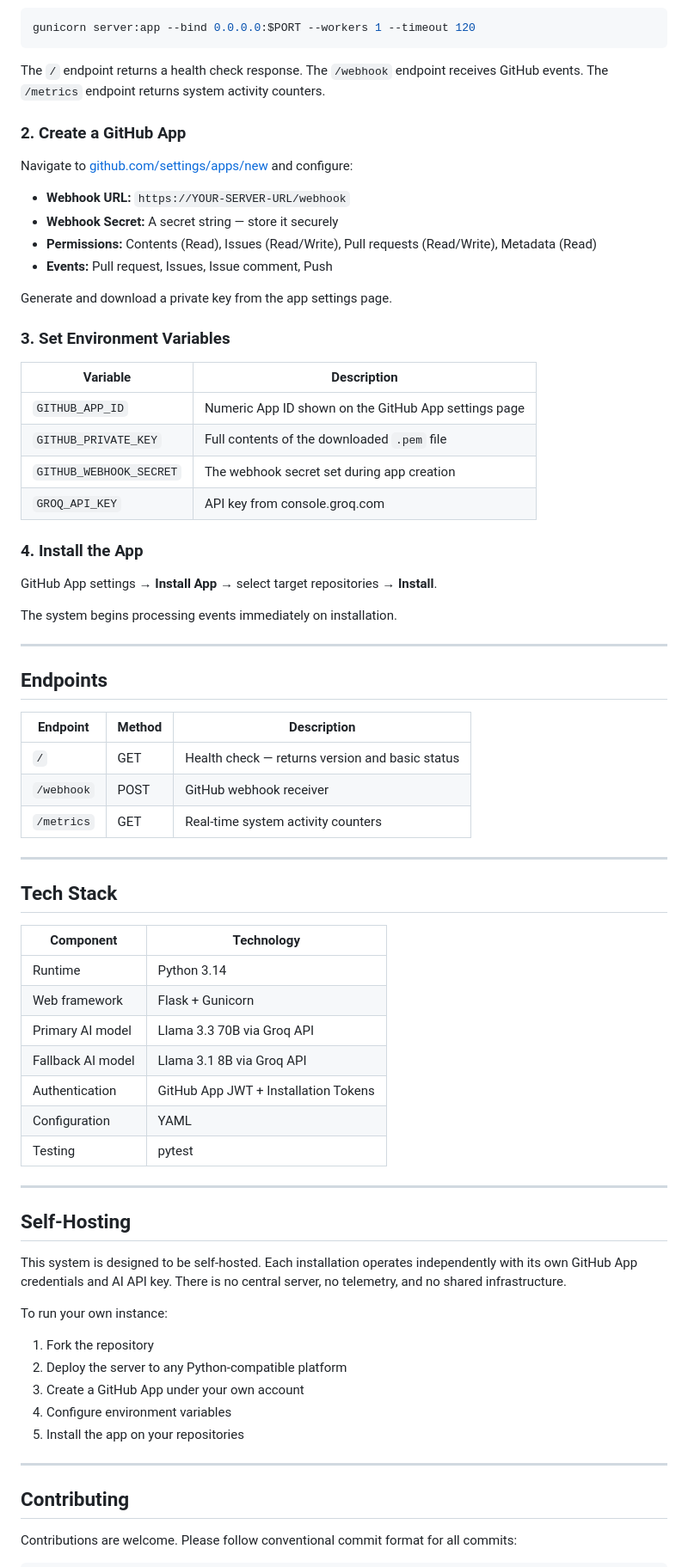
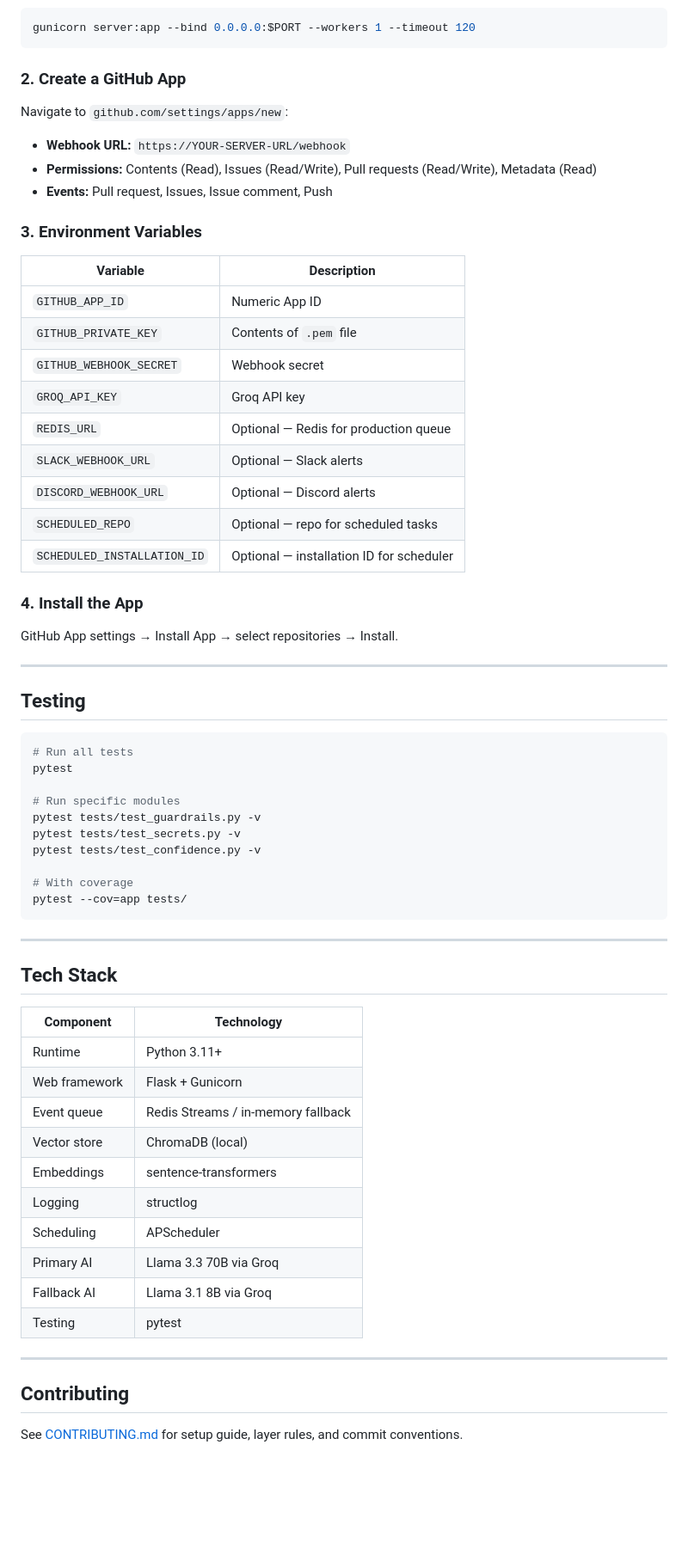
Before and after one commit to Shweta-Mishra-ai/github-autopilot, a Markdown page: README.md, the part around one of its changes. Shown at 86% size. Rendered like a GitHub page; blank space fills up the shorter version.

````diff
--- a/README.md
+++ b/README.md
@@ -205,43 +209,48 @@ Fork this repository and deploy it as a web service. The expected start command
 gunicorn server:app --bind 0.0.0.0:$PORT --workers 1 --timeout 120
 ```
 
-The `/` endpoint returns a health check response. The `/webhook` endpoint receives GitHub events. The `/metrics` endpoint returns system activity counters.
-
 ### 2. Create a GitHub App
 
-Navigate to [github.com/settings/apps/new](https://github.com/settings/apps/new) and configure:
+Navigate to `github.com/settings/apps/new`:
 
 - **Webhook URL:** `https://YOUR-SERVER-URL/webhook`
-- **Webhook Secret:** A secret string — store it securely
 - **Permissions:** Contents (Read), Issues (Read/Write), Pull requests (Read/Write), Metadata (Read)
 - **Events:** Pull request, Issues, Issue comment, Push
 
-Generate and download a private key from the app settings page.
-
-### 3. Set Environment Variables
+### 3. Environment Variables
 
 | Variable | Description |
 |----------|-------------|
-| `GITHUB_APP_ID` | Numeric App ID shown on the GitHub App settings page |
-| `GITHUB_PRIVATE_KEY` | Full contents of the downloaded `.pem` file |
-| `GITHUB_WEBHOOK_SECRET` | The webhook secret set during app creation |
-| `GROQ_API_KEY` | API key from console.groq.com |
+| `GITHUB_APP_ID` | Numeric App ID |
+| `GITHUB_PRIVATE_KEY` | Contents of `.pem` file |
+| `GITHUB_WEBHOOK_SECRET` | Webhook secret |
+| `GROQ_API_KEY` | Groq API key |
+| `REDIS_URL` | Optional — Redis for production queue |
+| `SLACK_WEBHOOK_URL` | Optional — Slack alerts |
+| `DISCORD_WEBHOOK_URL` | Optional — Discord alerts |
+| `SCHEDULED_REPO` | Optional — repo for scheduled tasks |
+| `SCHEDULED_INSTALLATION_ID` | Optional — installation ID for scheduler |
 
 ### 4. Install the App
 
-GitHub App settings → **Install App** → select target repositories → **Install**.
-
-The system begins processing events immediately on installation.
+GitHub App settings → Install App → select repositories → Install.
 
 ---
 
-## Endpoints
+## Testing
 
-| Endpoint | Method | Description |
-|----------|--------|-------------|
-| `/` | GET | Health check — returns version and basic status |
-| `/webhook` | POST | GitHub webhook receiver |
-| `/metrics` | GET | Real-time system activity counters |
+```bash
+# Run all tests
+pytest
+
+# Run specific modules
+pytest tests/test_guardrails.py -v
+pytest tests/test_secrets.py -v
+pytest tests/test_confidence.py -v
+
+# With coverage
+pytest --cov=app tests/
+```
 
 ---
 
@@ -249,31 +258,20 @@ The system begins processing events immediately on installation.
 
 | Component | Technology |
 |-----------|------------|
-| Runtime | Python 3.14 |
+| Runtime | Python 3.11+ |
 | Web framework | Flask + Gunicorn |
-| Primary AI model | Llama 3.3 70B via Groq API |
-| Fallback AI model | Llama 3.1 8B via Groq API |
-| Authentication | GitHub App JWT + Installation Tokens |
-| Configuration | YAML |
+| Event queue | Redis Streams / in-memory fallback |
+| Vector store | ChromaDB (local) |
+| Embeddings | sentence-transformers |
+| Logging | structlog |
+| Scheduling | APScheduler |
+| Primary AI | Llama 3.3 70B via Groq |
+| Fallback AI | Llama 3.1 8B via Groq |
 | Testing | pytest |
-
----
-
-## Self-Hosting
-
-This system is designed to be self-hosted. Each installation operates independently with its own GitHub App credentials and AI API key. There is no central server, no telemetry, and no shared infrastructure.
-
-To run your own instance:
-
-1. Fork the repository
-2. Deploy the server to any Python-compatible platform
-3. Create a GitHub App under your own account
-4. Configure environment variables
-5. Install the app on your repositories
 
 ---
 
 ## Contributing
 
-Contributions are welcome. Please follow conventional commit format for all commits:
+See [CONTRIBUTING.md](CONTRIBUTING.md) for setup guide, layer rules, and commit conventions.
 
````
Also changed, not shown: other parts of README.md (+132 -142 lines).
